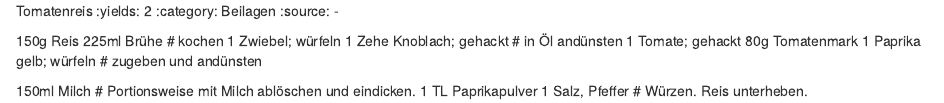
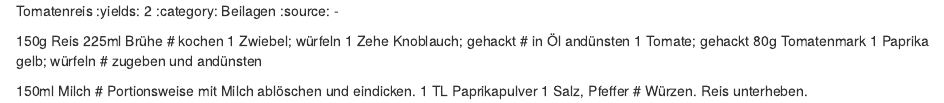
Before and after one commit to mwurm/rezepte, an R Markdown document (src/rmd/tomatenreis.rmd): the page in a window 1100 px wide, from its top. Rendered offline with R 4.5, knitr and Pandoc, with nearby package versions.

Commit message:
typo Knoblach

```diff
--- a/src/rmd/tomatenreis.rmd
+++ b/src/rmd/tomatenreis.rmd
@@ -7,7 +7,7 @@ Tomatenreis
 225ml Brühe
 # kochen
 1 Zwiebel; würfeln
-1 Zehe Knoblach; gehackt
+1 Zehe Knoblauch; gehackt
 # in Öl andünsten
 1 Tomate; gehackt
 80g Tomatenmark
```
